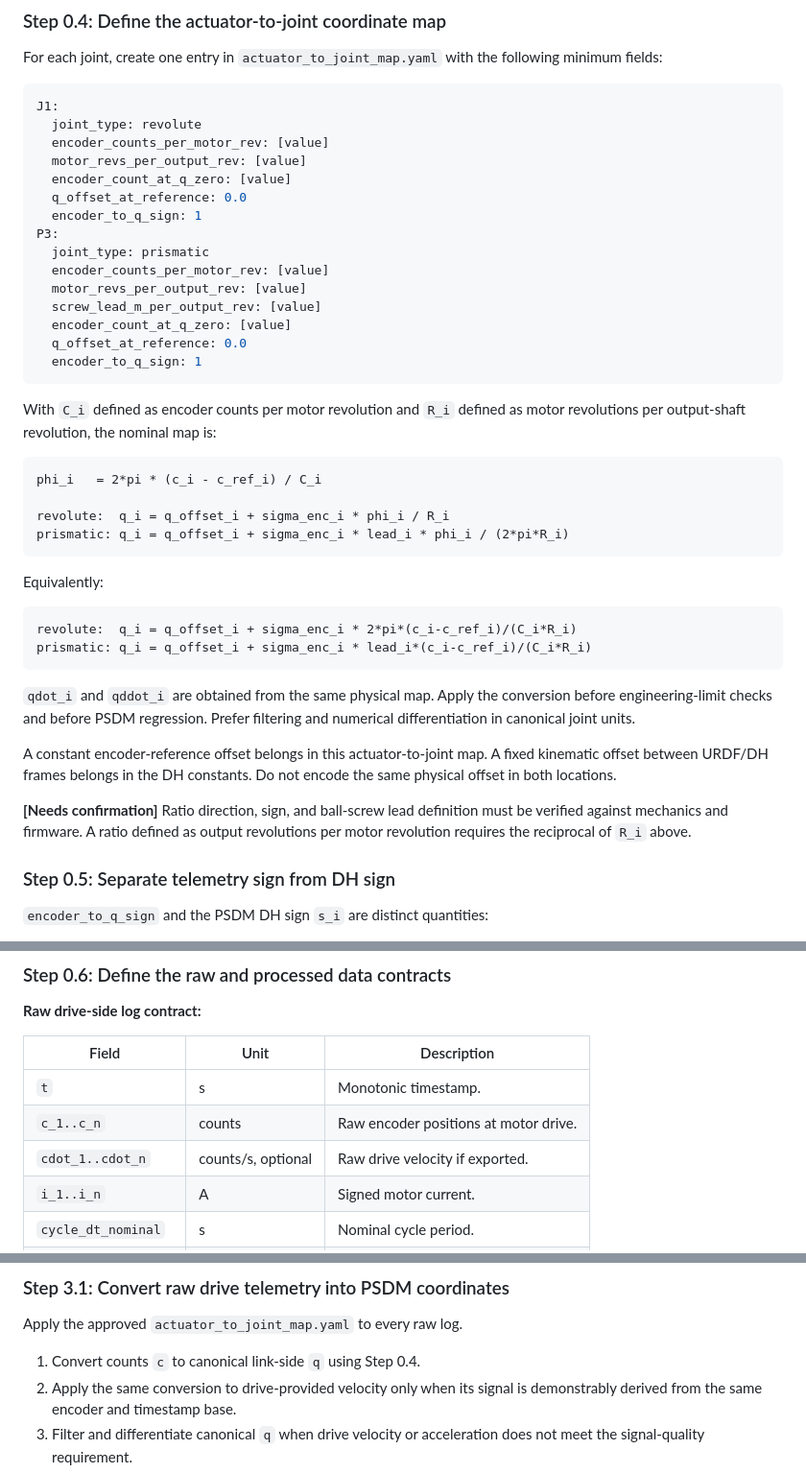
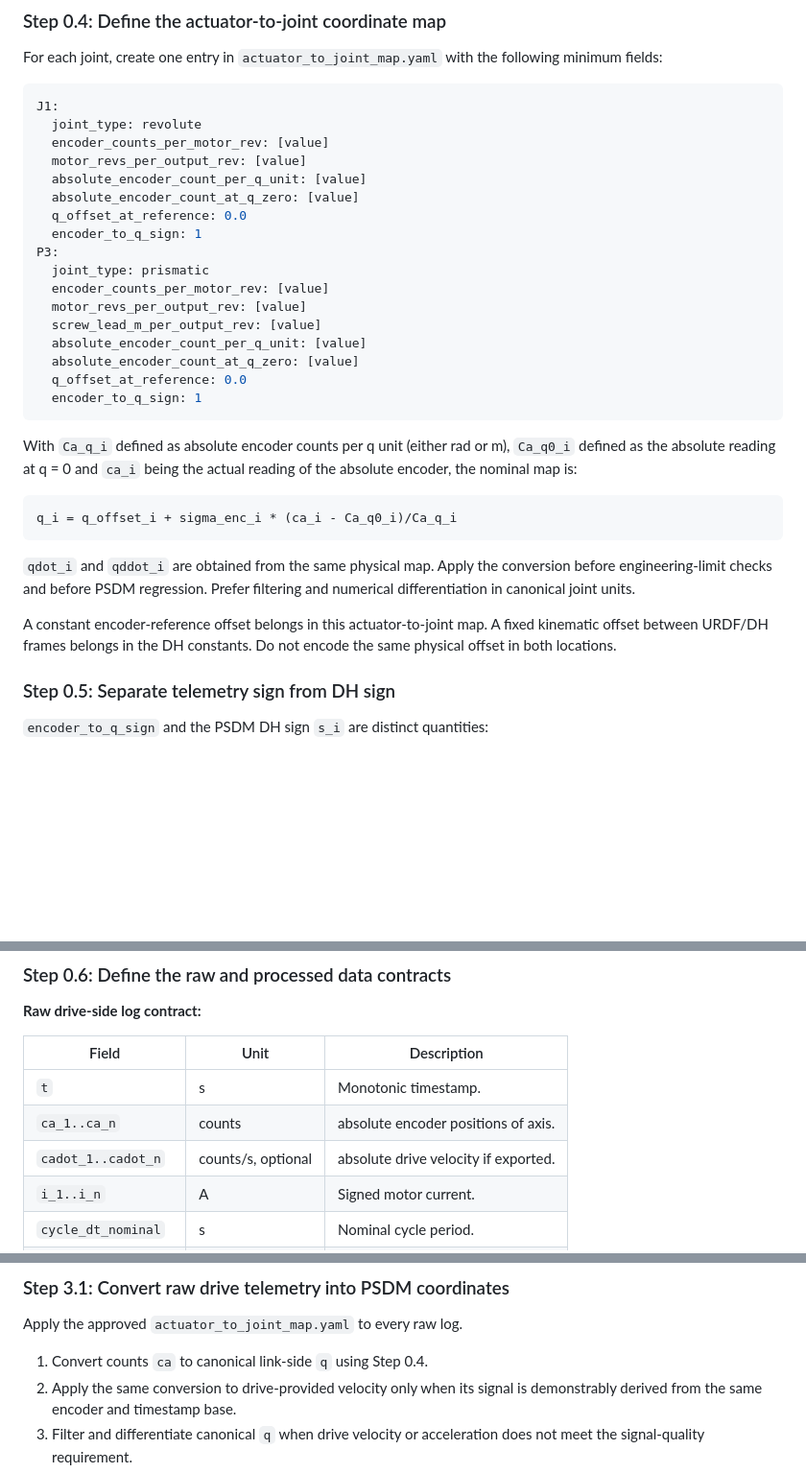
Before and after one commit to mbucceri/SystemIdentification, a Markdown page: docs/workflow_detailed.md, 3 parts joined by grey strips. Shown at 96% size. Rendered like a GitHub page; blank space fills up the shorter version.

Commit message:
Updated workflows

````diff
--- a/docs/workflow_detailed.md
+++ b/docs/workflow_detailed.md
@@ -165,7 +166,8 @@ J1:
   joint_type: revolute
   encoder_counts_per_motor_rev: [value]
   motor_revs_per_output_rev: [value]
-  encoder_count_at_q_zero: [value]
+  absolute_encoder_count_per_q_unit: [value]
+  absolute_encoder_count_at_q_zero: [value]
   q_offset_at_reference: 0.0
   encoder_to_q_sign: 1
 P3:
@@ -173,32 +175,21 @@ P3:
   encoder_counts_per_motor_rev: [value]
   motor_revs_per_output_rev: [value]
   screw_lead_m_per_output_rev: [value]
-  encoder_count_at_q_zero: [value]
+  absolute_encoder_count_per_q_unit: [value]
+  absolute_encoder_count_at_q_zero: [value]
   q_offset_at_reference: 0.0
   encoder_to_q_sign: 1
 ```
 
-With `C_i` defined as encoder counts per motor revolution and `R_i` defined as motor revolutions per output-shaft revolution, the nominal map is:
+With `Ca_q_i` defined as absolute encoder counts per q unit (either rad or m), `Ca_q0_i` defined as the absolute reading at q = 0 and `ca_i` being the actual reading of the absolute encoder, the nominal map is:
 
 ```text
-phi_i   = 2*pi * (c_i - c_ref_i) / C_i
-
-revolute:  q_i = q_offset_i + sigma_enc_i * phi_i / R_i
-prismatic: q_i = q_offset_i + sigma_enc_i * lead_i * phi_i / (2*pi*R_i)
-```
-
-Equivalently:
-
-```text
-revolute:  q_i = q_offset_i + sigma_enc_i * 2*pi*(c_i-c_ref_i)/(C_i*R_i)
-prismatic: q_i = q_offset_i + sigma_enc_i * lead_i*(c_i-c_ref_i)/(C_i*R_i)
+q_i = q_offset_i + sigma_enc_i * (ca_i - Ca_q0_i)/Ca_q_i
 ```
 
 `qdot_i` and `qddot_i` are obtained from the same physical map. Apply the conversion before engineering-limit checks and before PSDM regression. Prefer filtering and numerical differentiation in canonical joint units.
 
 A constant encoder-reference offset belongs in this actuator-to-joint map. A fixed kinematic offset between URDF/DH frames belongs in the DH constants. Do not encode the same physical offset in both locations.
-
-**[Needs confirmation]** Ratio direction, sign, and ball-screw lead definition must be verified against mechanics and firmware. A ratio defined as output revolutions per motor revolution requires the reciprocal of `R_i` above.
 
 ### Step 0.5: Separate telemetry sign from DH sign
 
@@ -216,8 +207,8 @@ Do not use both signs to compensate the same reversal. The required FK check ver
 | Field | Unit | Description |
 |---|---|---|
 | `t` | s | Monotonic timestamp. |
-| `c_1..c_n` | counts | Raw encoder positions at motor drive. |
-| `cdot_1..cdot_n` | counts/s, optional | Raw drive velocity if exported. |
+| `ca_1..ca_n` | counts | absolute encoder positions of axis. |
+| `cadot_1..cadot_n` | counts/s, optional | absolute  drive velocity if exported. |
 | `i_1..i_n` | A | Signed motor current. |
 | `cycle_dt_nominal` | s | Nominal cycle period. |
 | `cycle_dt_measured` | s | Measured `t[k] - t[k-1]`. |
@@ -423,7 +414,7 @@ assert(isequal(size(tau), [n, 10]));
 
 Apply the approved `actuator_to_joint_map.yaml` to every raw log.
 
-1. Convert counts `c` to canonical link-side `q` using Step 0.4.
+1. Convert counts `ca` to canonical link-side `q` using Step 0.4.
 2. Apply the same conversion to drive-provided velocity only when its signal is demonstrably derived from the same encoder and timestamp base.
 3. Filter and differentiate canonical `q` when drive velocity or acceleration does not meet the signal-quality requirement.
 4. Retain raw signals in the processed dataset only as traceability fields. Do not feed them to PSDM.
````
Also changed, not shown: other parts of docs/workflow_detailed.md (+1 -0 lines), docs/workflow_detailed_student.md (+24 -28 lines).
